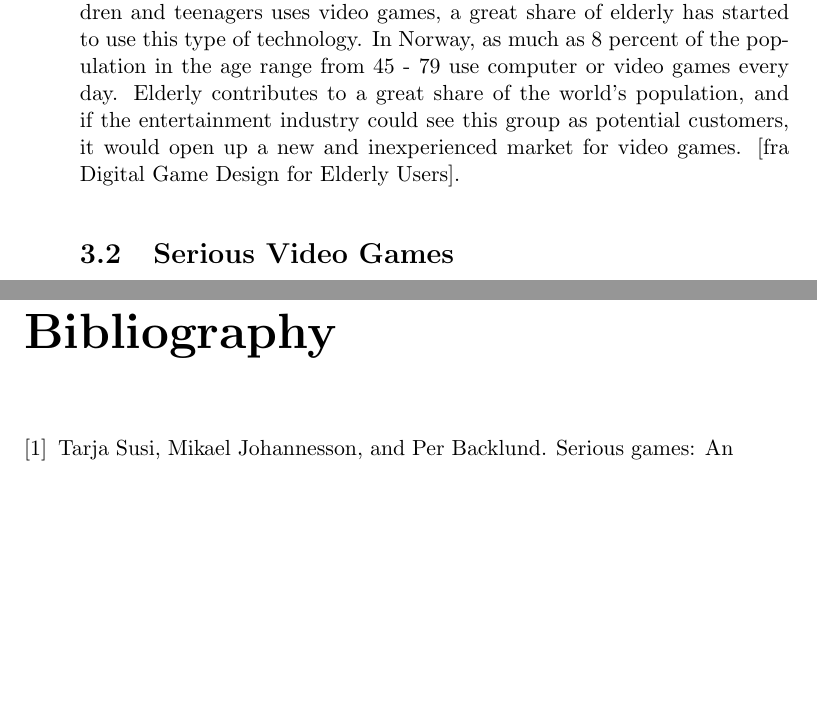
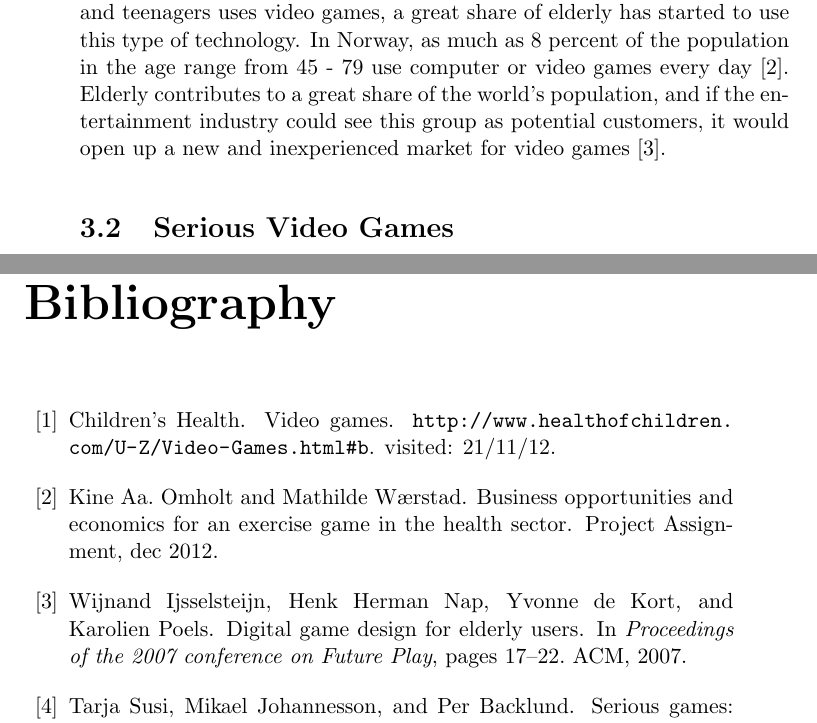
Before and after one commit to mathilwa/Master2013, a LaTeX thesis (report.tex, which reads background.tex, bibl.bib): two parts of pages 20 and 41 of 42 before the commit and two parts of pages 20 and 41 of 43 after it, joined at a grey line, cut so that both start at the same text, the shorter picture padded with empty space. Compiled offline with pdfLaTeX.

Commit message:
added references

```diff
--- a/background.tex
+++ b/background.tex
@@ -1,7 +1,7 @@
 \chapter{Background}
 \section{Video Games}
-Video games are a genre of digital games that has become extremely popular all over the world. There exist several different gaming consoles, and for each console there has been developed an endless amount of different games that meets almost every need and interest. Video games can be described as “electronic, interactive games known for their vibrant colors, sound effects, and complex graphics” [se kilde [16] i prosjektoppgaven]. Hand held controllers or devices that capture movement are used to interact with the video game. The variety of video games makes it usable for many different purposes, like learning and education, exercising or just pure entertainment (veldig likt som oppgaven). \\ \\
-One might associate video games with children and teenagers, and many hours of game play, which partly is a right assumption to make. Video games are played for several hours every day, and it has taken a great part in people's everyday life. Gaming was usually associated with being anti-social, because of all the time used looked up in a room playing, but video games has emerged from sedentary, lonely gaming to gaming involving social interaction and movement. In USA in 2010, one fourth of all gamers were under the age of 18, but an interesting fact is that as much as 26 percent of the gamers are over 50 years old. This shows that not only children and teenagers uses video games, a great share of elderly has started to use this type of technology. In Norway,  as much as 8 percent of the population in the age range from 45 - 79 use computer or video games every day. Elderly contributes to a great share of the world's population, and if the entertainment industry could see this group as potential customers, it would open up a new and inexperienced market for video games. [fra Digital Game Design for Elderly Users].
+Video games are a genre of digital games that has become extremely popular all over the world. There exist several different gaming consoles, and for each console there has been developed an endless amount of different games that meets almost every need and interest. Video games can be described as “electronic, interactive games known for their vibrant colors, sound effects, and complex graphics” \cite{videogamedef}. Hand held controllers or devices that capture movement are used to interact with the video game. The variety of video games makes it usable for many different purposes, like learning and education, exercising or just pure entertainment (veldig likt som oppgaven) \cite{project}. \\ \\
+One might associate video games with children and teenagers, and many hours of game play, which partly is a right assumption to make. Video games are played for several hours every day, and it has taken a great part in people's everyday life. Gaming was usually associated with being anti-social, because of all the time used looked up in a room playing, but video games has emerged from sedentary, lonely gaming to gaming involving social interaction and movement. In USA in 2010, one fourth of all gamers were under the age of 18, but an interesting fact is that as much as 26 percent of the gamers are over 50 years old. This shows that not only children and teenagers uses video games, a great share of elderly has started to use this type of technology. In Norway,  as much as 8 percent of the population in the age range from 45 - 79 use computer or video games every day \cite{project}. Elderly contributes to a great share of the world's population, and if the entertainment industry could see this group as potential customers, it would open up a new and inexperienced market for video games \cite{ijsselsteijn2007digital}.
 \section{Serious Video Games}
 The widespread and assorted use of video games has made a great potential for the entertainment industry with regard to development of new games, but also in terms of developing games for additional purposes beside pure entertainment. A new way to use video games is for
 different types of training, education and learning, which is called serious games. Serious games can be described as “a mental contest, played with a computer in accordance with specific rules, that uses entertainment to further government or corporate training, education, health, public policy, and strategic communication objectives.” [fra From Visual Simulation to Virtual Reality to Games] The idea is to use the fun, motivating and captivating features that video games possess and combine it with pedagogy. The term serious games is not something new, it has existed for many years, but it did not break through when it first was introduced in the 1990s. The failure that time was that the focus of the game was on learning, which resulted in boring games with no market success \cite{susi2007serious}. Michael Zyda states that, in serious games, pedagogy has to be subordinate (SAMME ord som i teksten) to the story and entertainment component of the game. It is important that fun and entertainment are the main focus in the game \cite{zyda2005visual}. \\ \\
--- a/bibl.bib
+++ b/bibl.bib
@@ -50,3 +50,9 @@ author="Alf Inge Wang",
 howpublished="\url{http://events.idi.ntnu.no/symp11/slides/AlfInge.pdf}",
 note="visited: 14/02/13, in norwegian"
 }
+@unpublished{project,
+author= "Omholt, Kine Aa. and W{æ}rstad, Mathilde",
+title= "Business Opportunities and Economics for an Exercise Game in the Health Sector",
+note= "Project Assignment",
+month= {dec},
+year={2012}
@@ -52,0 +64,10 @@ note="visited: 14/02/13, in norwegian"
+note="visited: 21/11/12"
+}
+@inproceedings{ijsselsteijn2007digital,
+title={Digital game design for elderly users},
+author={Ijsselsteijn, Wijnand and Nap, Henk Herman and de Kort, Yvonne and Poels, Karolien},
+booktitle={Proceedings of the 2007 conference on Future Play},
+pages={17--22},
+year={2007},
+organization={ACM}
+}
```
Also changed, not shown: bibl.bib (7 more changed lines).
